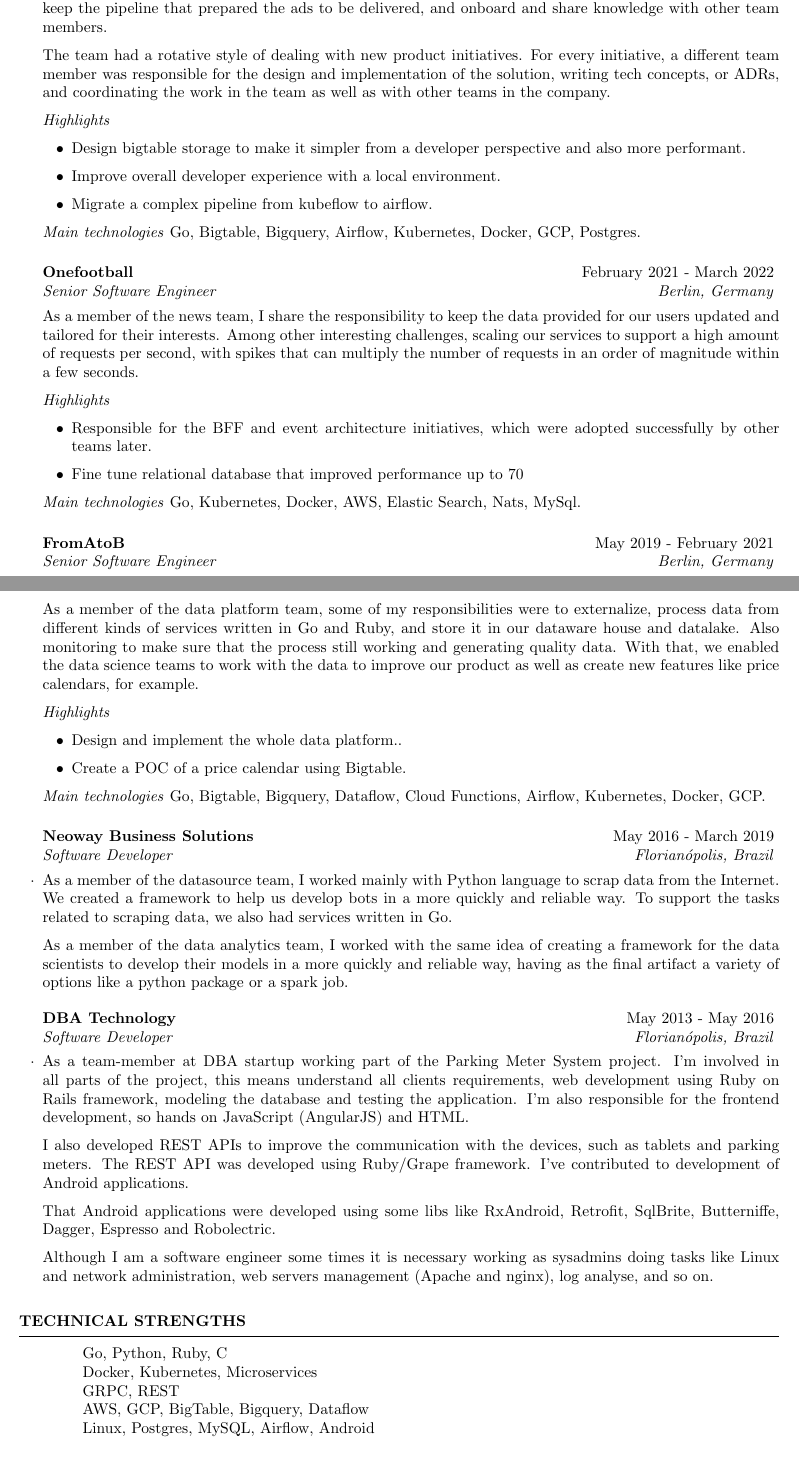
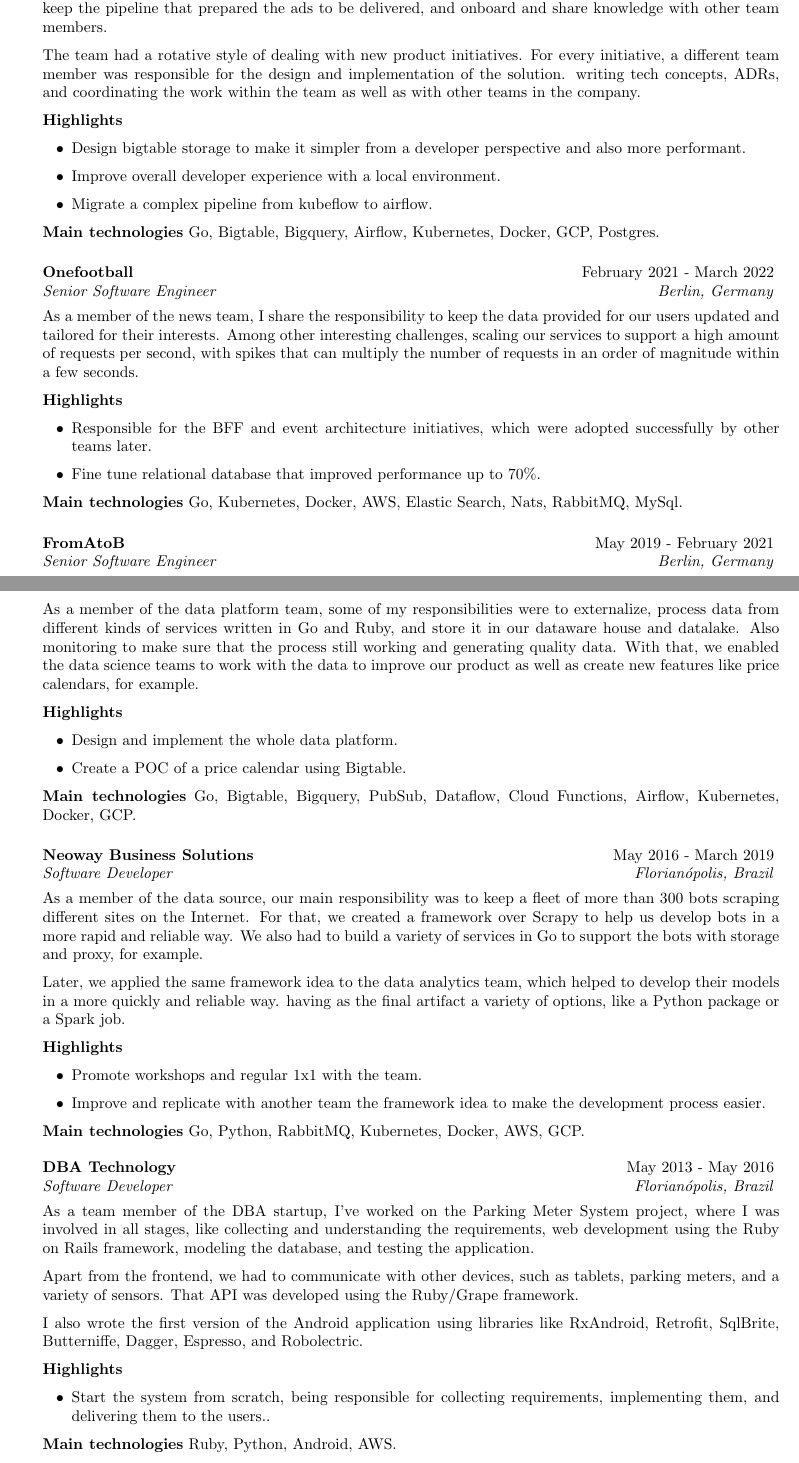
Before and after one commit to cadicallegari/resume, a LaTeX CV (cv_claudinei_callegari_en.tex): two parts of pages 1 and 2 of 2, joined at a grey line, cut so that both start at the same text. Compiled offline with pdfLaTeX.

Commit message:
Add other experiences

```diff
--- a/cv_claudinei_callegari_en.tex
+++ b/cv_claudinei_callegari_en.tex
@@ -90,17 +90,17 @@
 		As a member of the ad delivery team, some of my responsibilities were to keep our service within our SLOs, keep the pipeline that prepared the ads to be delivered,
 		and onboard and share knowledge with other team members.
 
-		The team had a rotative style of dealing with new product initiatives. For every initiative, a different team member was responsible for the design and implementation of the solution,
-		writing tech concepts, or ADRs, and coordinating the work in the team as well as with other teams in the company.
+		The team had a rotative style of dealing with new product initiatives. For every initiative, a different team member was responsible for the design and implementation of the solution.
+		writing tech concepts, ADRs, and coordinating the work within the team as well as with other teams in the company.
 
-		\textit{Highlights}
+		\textbf{Highlights}
 		\begin{itemize}
 			\item Design bigtable storage to make it simpler from a developer perspective and also more performant.
 			\item Improve overall developer experience with a local environment.
 			\item Migrate a complex pipeline from kubeflow to airflow.
 		\end{itemize}
 
-		\textit{Main technologies}
+		\textbf{Main technologies}
 			Go, Bigtable, Bigquery, Airflow, Kubernetes, Docker, GCP, Postgres.
 
 	\end{rSubsection}
@@ -113,14 +113,14 @@
 		As a member of the news team, I share the responsibility to keep the data provided for our users updated and tailored for their interests.
 		Among other interesting challenges, scaling our services to support a high amount of requests per second, with spikes that can multiply the number of requests in an order of magnitude within a few seconds.
 
-		\textit{Highlights}
+		\textbf{Highlights}
 		\begin{itemize}
 			\item Responsible for the BFF and event architecture initiatives, which were adopted successfully by other teams later.
-			\item Fine tune relational database that improved performance up to 70%.
+			\item Fine tune relational database that improved performance up to 70\%.
 		\end{itemize}
 
-		\textit{Main technologies}
-			Go, Kubernetes, Docker, AWS, Elastic Search, Nats, MySql.
+		\textbf{Main technologies}
+			Go, Kubernetes, Docker, AWS, Elastic Search, Nats, RabbitMQ, MySql.
 
 	\end{rSubsection}
 
@@ -134,15 +134,14 @@
 		Also monitoring to make sure that the process still working and generating quality data.
 		With that, we enabled the data science teams to work with the data to improve our product as well as create new features like price calendars, for example.
 
-
-		\textit{Highlights}
+		\textbf{Highlights}
 		\begin{itemize}
-			\item Design and implement the whole data platform..
+			\item Design and implement the whole data platform.
 			\item Create a POC of a price calendar using Bigtable.
 		\end{itemize}
 
-		\textit{Main technologies}
-			Go, Bigtable, Bigquery, Dataflow, Cloud Functions, Airflow, Kubernetes, Docker, GCP.
+		\textbf{Main technologies}
+			Go, Bigtable, Bigquery, PubSub, Dataflow, Cloud Functions, Airflow, Kubernetes, Docker, GCP.
 
 
 	\end{rSubsection}
@@ -151,25 +150,42 @@
 %------------------------------------------------
 
 	\begin{rSubsection}{Neoway Business Solutions}{May 2016 - March 2019}{Software Developer}{Florianópolis, Brazil}
-		\item As a member of the datasource team, I worked mainly with Python language to scrap data from the Internet. We created a framework to help us develop bots in a more quickly and reliable way.
-To support the tasks related to scraping data, we also had services written in Go.
+		\item[]
+		As a member of the data source, our main responsibility was to keep a fleet of more than 300 bots scraping different sites on the Internet.
+		For that, we created a framework over Scrapy to help us develop bots in a more rapid and reliable way.
+		We also had to build a variety of services in Go to support the bots with storage and proxy, for example.
 
+		Later, we applied the same framework idea to the data analytics team, which helped to develop their models in a more quickly and reliable way.
+		having as the final artifact a variety of options, like a Python package or a Spark job.
 
-As a member of the data analytics team, I worked with the same idea of creating a framework for the data scientists to develop their models in a more quickly and reliable way, having as the final artifact a variety of options like a python package or a spark job.
+		\textbf{Highlights}
+		\begin{itemize}
+			\item Promote workshops and regular 1x1 with the team.
+			\item Improve and replicate with another team the framework idea to make the development process easier.
+		\end{itemize}
 
+		\textbf{Main technologies}
+			Go, Python, RabbitMQ, Kubernetes, Docker, AWS, GCP.
 
 	\end{rSubsection}
 
 	%------------------------------------------------
 
 	\begin{rSubsection}{DBA Technology}{May 2013 - May 2016}{Software Developer}{Florianópolis, Brazil}
-		\item As a team-member at DBA startup working part of the Parking Meter System project. I'm involved in all parts of the project, this means understand all clients requirements, web development using Ruby on Rails framework, modeling the database and testing the application. I'm also responsible for the frontend development, so hands on JavaScript (AngularJS) and HTML.
+		\item[]
+		As a team member of the DBA startup, I've worked on the Parking Meter System project, where I was involved in all stages, like collecting and understanding the requirements, web development using the Ruby on Rails framework, modeling the database, and testing the application.
 
-I also developed REST APIs to improve the communication with the devices, such as tablets and parking meters. The REST API was developed using Ruby/Grape framework. I've contributed to development of Android applications.
+		Apart from the frontend, we had to communicate with other devices, such as tablets, parking meters, and a variety of sensors. That API was developed using the Ruby/Grape framework.
 
-That Android applications were developed using some libs like RxAndroid, Retrofit, SqlBrite, Butterniffe, Dagger, Espresso and Robolectric.
+		I also wrote the first version of the Android application using libraries like RxAndroid, Retrofit, SqlBrite, Butterniffe, Dagger, Espresso, and Robolectric.
 
-Although I am a software engineer some times it is necessary working as sysadmins doing tasks like Linux and network administration, web servers management (Apache and nginx), log analyse, and so on.
+		\textbf{Highlights}
+		\begin{itemize}
+			\item Start the system from scratch, being responsible for collecting requirements, implementing them, and delivering them to the users..
+		\end{itemize}
+
+		\textbf{Main technologies}
+			Ruby, Python, Android, AWS.
 
 	\end{rSubsection}
 
@@ -180,18 +196,18 @@
 %	TECHNICAL STRENGTHS SECTION
 %----------------------------------------------------------------------------------------
 
-\begin{rSection}{Technical Strengths}
+% \begin{rSection}{Technical Strengths}
 
-	\begin{tabular}{@{} >{\bfseries}l @{\hspace{6ex}} l @{}}
-		% Computer Languages & Go, Python, Ruby, C \\
-		& Go, Python, Ruby, C \\
-		& Docker, Kubernetes, Microservices \\
-		& GRPC, REST \\
-		& AWS, GCP, BigTable, Bigquery, Dataflow \\
-		& Linux, Postgres, MySQL, Airflow, Android
-	\end{tabular}
+% 	\begin{tabular}{@{} >{\bfseries}l @{\hspace{6ex}} l @{}}
+% 		% Computer Languages & Go, Python, Ruby, C \\
+% 		& Go, Python, Ruby, C \\
+% 		& Docker, Kubernetes, Microservices \\
+% 		& GRPC, REST \\
+% 		& AWS, GCP, BigTable, Bigquery, Dataflow \\
+% 		& Linux, Postgres, MySQL, Airflow, Android
+% 	\end{tabular}
 
-\end{rSection}
+% \end{rSection}
 
 %----------------------------------------------------------------------------------------
 %	EXAMPLE SECTION
```
Also changed, not shown: cv_claudinei_callegari_en.pdf, cv_claudinei_callegari_en.tex (2 more changed lines).
